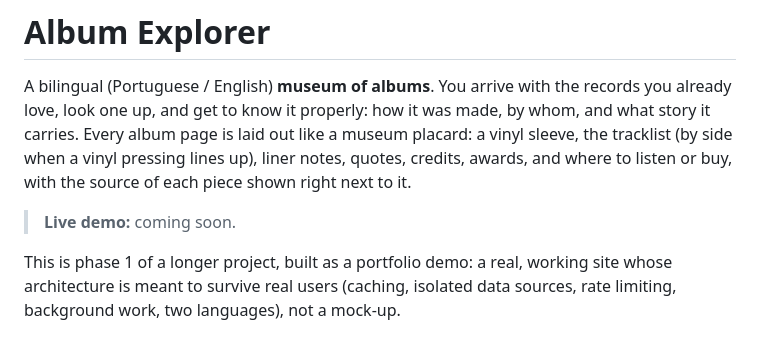
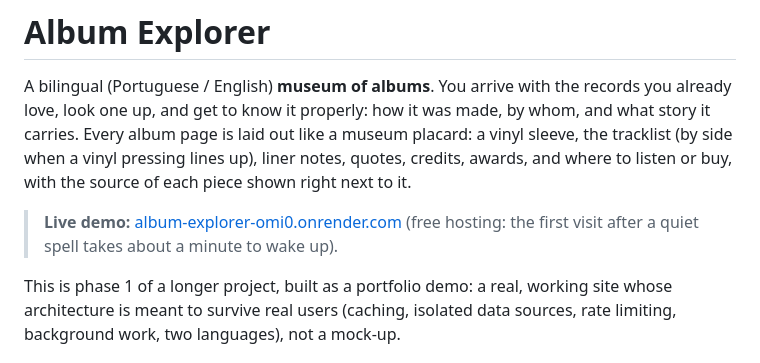
Before and after one commit to dinistcosta/album-explorer, a Markdown page: README.md, the part around the change. Rendered like a GitHub page.

Commit message:
docs: link the live demo
Co-Authored-By: Claude Opus 5.5 <noreply@anthropic.com>

```diff
--- a/README.md
+++ b/README.md
@@ -2,7 +2,7 @@
 
 A bilingual (Portuguese / English) **museum of albums**. You arrive with the records you already love, look one up, and get to know it properly: how it was made, by whom, and what story it carries. Every album page is laid out like a museum placard: a vinyl sleeve, the tracklist (by side when a vinyl pressing lines up), liner notes, quotes, credits, awards, and where to listen or buy, with the source of each piece shown right next to it.
 
-> **Live demo:** coming soon.
+> **Live demo:** [album-explorer-omi0.onrender.com](https://album-explorer-omi0.onrender.com/en/) (free hosting: the first visit after a quiet spell takes about a minute to wake up).
 
 This is phase 1 of a longer project, built as a portfolio demo: a real, working site whose architecture is meant to survive real users (caching, isolated data sources, rate limiting, background work, two languages), not a mock-up.
 
```
